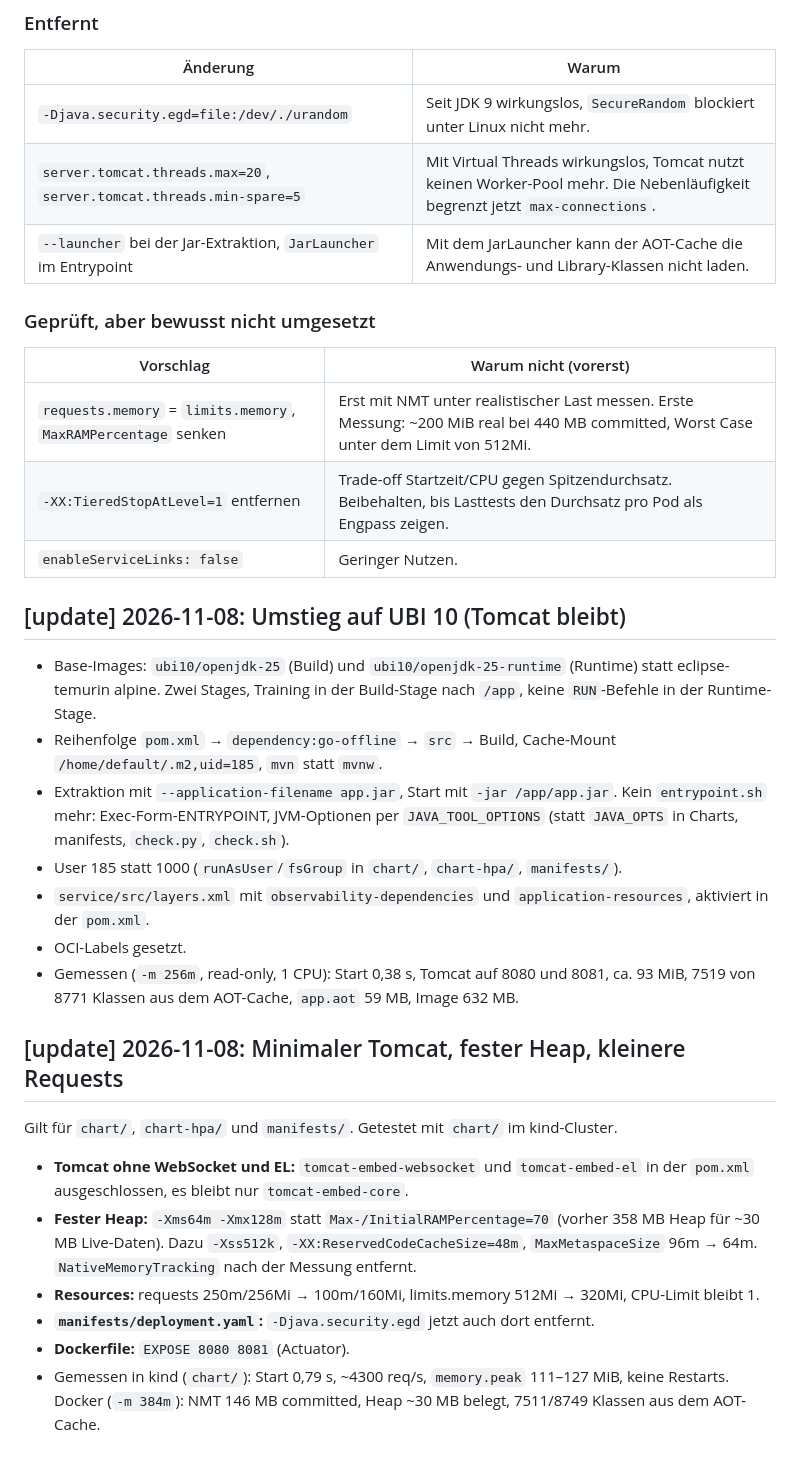
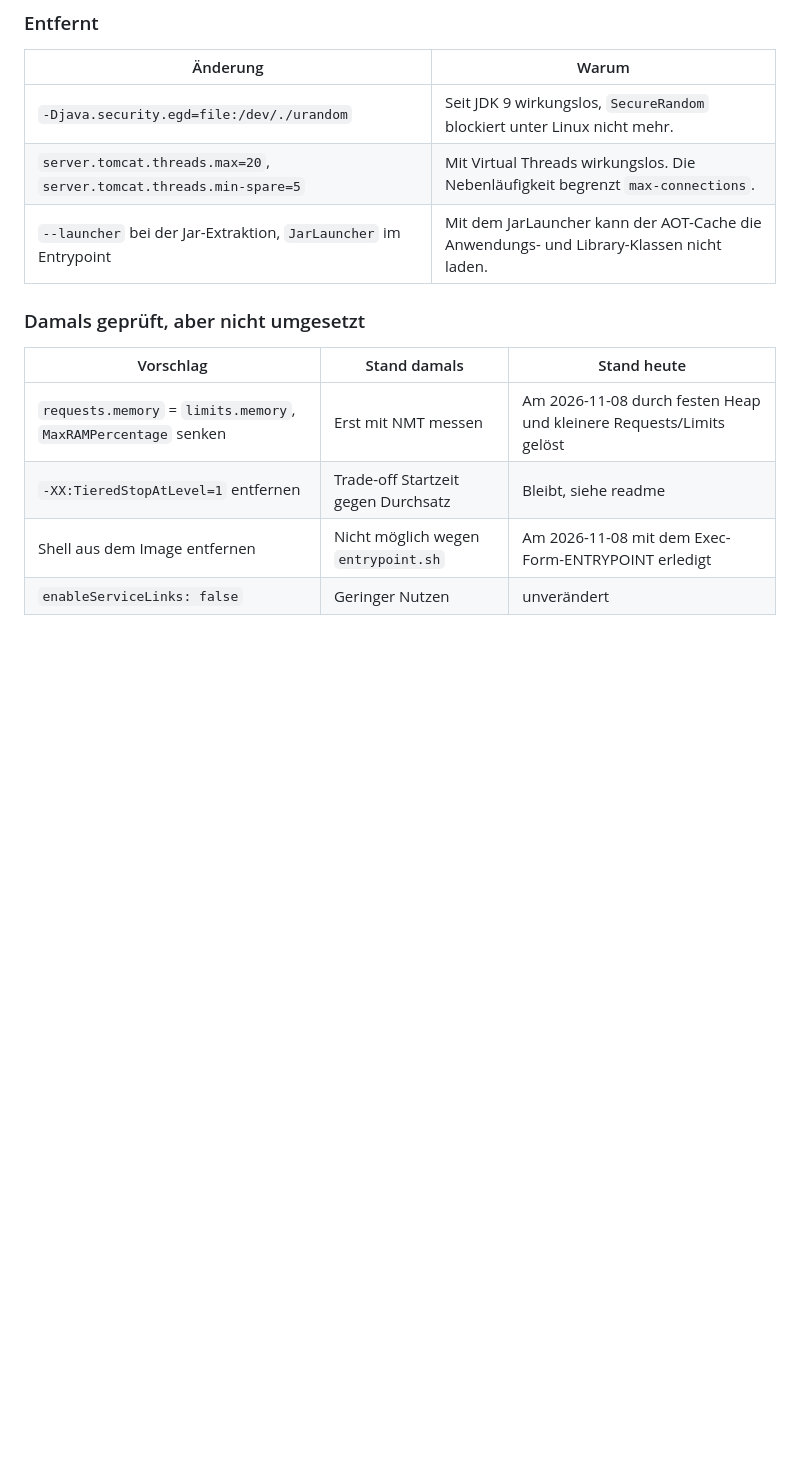
Before and after one commit to wlanboy/Java-within-kubernetes, a Markdown page: change.md, the part around one of its changes. Drawn GitHub-style; blank space fills up the shorter version.

```diff
--- a/change.md
+++ b/change.md
@@ -30,34 +105,14 @@ Wichtig beim Ändern: Die JVM-Flags müssen im Chart und im Dockerfile-Trainings
 | Änderung | Warum |
 |---|---|
 | `-Djava.security.egd=file:/dev/./urandom` | Seit JDK 9 wirkungslos, `SecureRandom` blockiert unter Linux nicht mehr. |
-| `server.tomcat.threads.max=20`, `server.tomcat.threads.min-spare=5` | Mit Virtual Threads wirkungslos, Tomcat nutzt keinen Worker-Pool mehr. Die Nebenläufigkeit begrenzt jetzt `max-connections`. |
+| `server.tomcat.threads.max=20`, `server.tomcat.threads.min-spare=5` | Mit Virtual Threads wirkungslos. Die Nebenläufigkeit begrenzt `max-connections`. |
 | `--launcher` bei der Jar-Extraktion, `JarLauncher` im Entrypoint | Mit dem JarLauncher kann der AOT-Cache die Anwendungs- und Library-Klassen nicht laden. |
 
-### Geprüft, aber bewusst nicht umgesetzt
+### Damals geprüft, aber nicht umgesetzt
 
-| Vorschlag | Warum nicht (vorerst) |
-|---|---|
-| `requests.memory` = `limits.memory`, `MaxRAMPercentage` senken | Erst mit NMT unter realistischer Last messen. Erste Messung: ~200 MiB real bei 440 MB committed, Worst Case unter dem Limit von 512Mi. |
-| `-XX:TieredStopAtLevel=1` entfernen | Trade-off Startzeit/CPU gegen Spitzendurchsatz. Beibehalten, bis Lasttests den Durchsatz pro Pod als Engpass zeigen. |
-| `enableServiceLinks: false` | Geringer Nutzen. |
-
-## [update] 2026-11-08: Umstieg auf UBI 10 (Tomcat bleibt)
-
-- Base-Images: `ubi10/openjdk-25` (Build) und `ubi10/openjdk-25-runtime` (Runtime) statt eclipse-temurin alpine. Zwei Stages, Training in der Build-Stage nach `/app`, keine `RUN`-Befehle in der Runtime-Stage.
-- Reihenfolge `pom.xml` → `dependency:go-offline` → `src` → Build, Cache-Mount `/home/default/.m2,uid=185`, `mvn` statt `mvnw`.
-- Extraktion mit `--application-filename app.jar`, Start mit `-jar /app/app.jar`. Kein `entrypoint.sh` mehr: Exec-Form-ENTRYPOINT, JVM-Optionen per `JAVA_TOOL_OPTIONS` (statt `JAVA_OPTS` in Charts, manifests, `check.py`, `check.sh`).
-- User 185 statt 1000 (`runAsUser`/`fsGroup` in `chart/`, `chart-hpa/`, `manifests/`).
-- `service/src/layers.xml` mit `observability-dependencies` und `application-resources`, aktiviert in der `pom.xml`.
-- OCI-Labels gesetzt.
-- Gemessen (`-m 256m`, read-only, 1 CPU): Start 0,38 s, Tomcat auf 8080 und 8081, ca. 93 MiB, 7519 von 8771 Klassen aus dem AOT-Cache, `app.aot` 59 MB, Image 632 MB.
-
-## [update] 2026-11-08: Minimaler Tomcat, fester Heap, kleinere Requests
-
-Gilt für `chart/`, `chart-hpa/` und `manifests/`. Getestet mit `chart/` im kind-Cluster.
-
-- **Tomcat ohne WebSocket und EL:** `tomcat-embed-websocket` und `tomcat-embed-el` in der `pom.xml` ausgeschlossen, es bleibt nur `tomcat-embed-core`.
-- **Fester Heap:** `-Xms64m -Xmx128m` statt `Max-/InitialRAMPercentage=70` (vorher 358 MB Heap für ~30 MB Live-Daten). Dazu `-Xss512k`, `-XX:ReservedCodeCacheSize=48m`, `MaxMetaspaceSize` 96m → 64m. `NativeMemoryTracking` nach der Messung entfernt.
-- **Resources:** requests 250m/256Mi → 100m/160Mi, limits.memory 512Mi → 320Mi, CPU-Limit bleibt 1.
-- **`manifests/deployment.yaml`:** `-Djava.security.egd` jetzt auch dort entfernt.
-- **Dockerfile:** `EXPOSE 8080 8081` (Actuator).
-- Gemessen in kind (`chart/`): Start 0,79 s, ~4300 req/s, `memory.peak` 111–127 MiB, keine Restarts. Docker (`-m 384m`): NMT 146 MB committed, Heap ~30 MB belegt, 7511/8749 Klassen aus dem AOT-Cache.
+| Vorschlag | Stand damals | Stand heute |
+|---|---|---|
+| `requests.memory` = `limits.memory`, `MaxRAMPercentage` senken | Erst mit NMT messen | Am 2026-11-08 durch festen Heap und kleinere Requests/Limits gelöst |
+| `-XX:TieredStopAtLevel=1` entfernen | Trade-off Startzeit gegen Durchsatz | Bleibt, siehe readme |
+| Shell aus dem Image entfernen | Nicht möglich wegen `entrypoint.sh` | Am 2026-11-08 mit dem Exec-Form-ENTRYPOINT erledigt |
+| `enableServiceLinks: false` | Geringer Nutzen | unverändert |
```
Also changed, not shown: other parts of change.md (+92 -17 lines), readme.md (+2 -2 lines).
